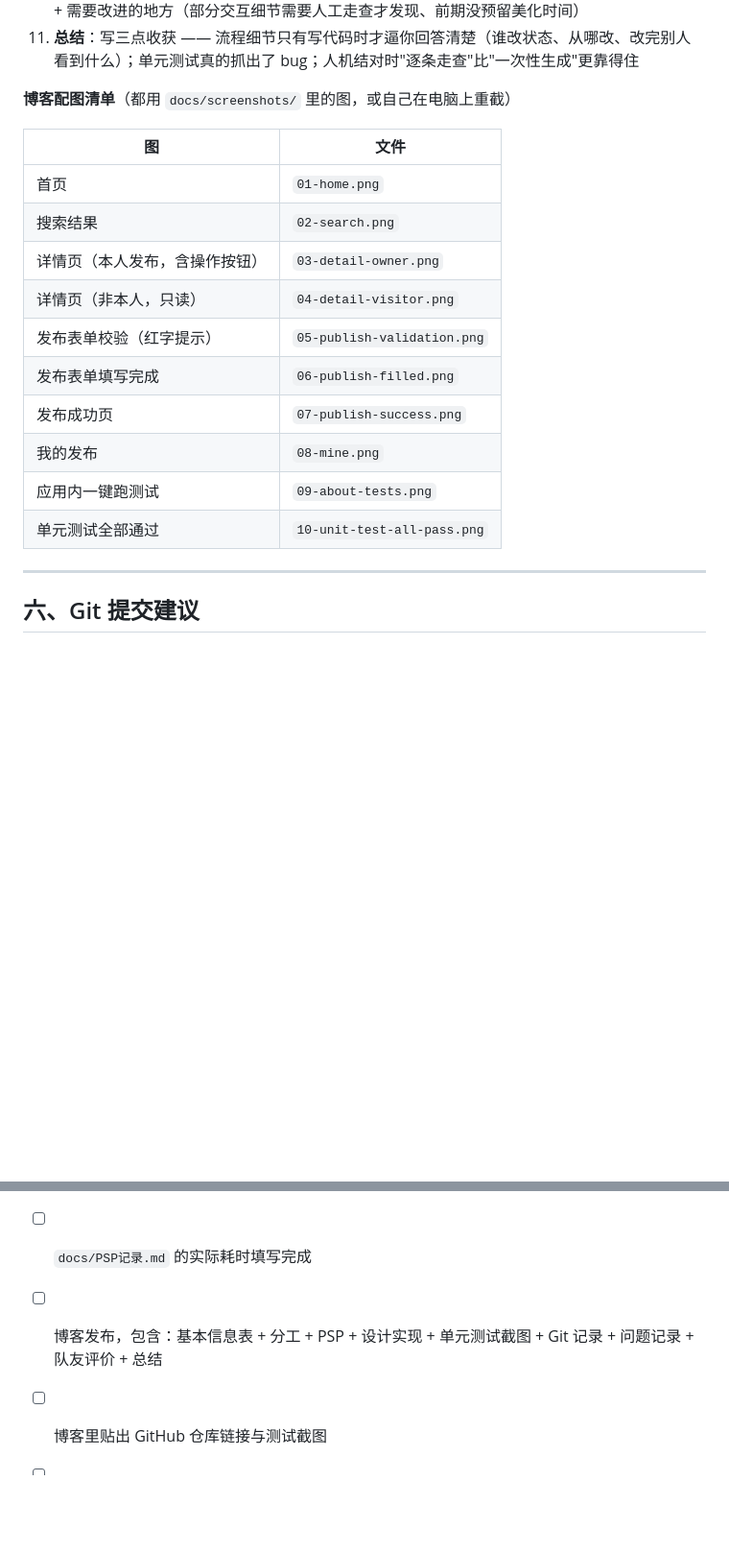
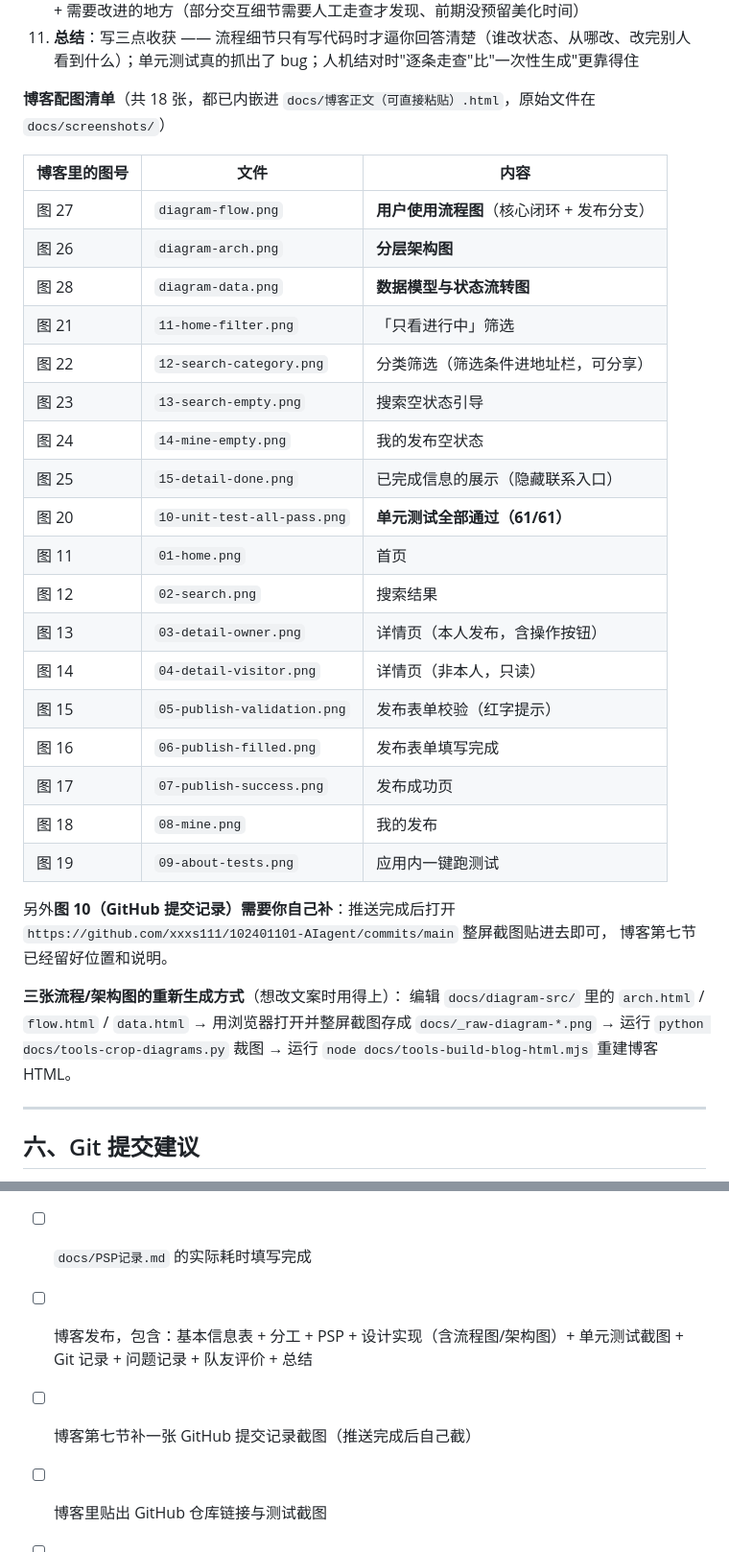
Before and after one commit to xxxs111/102401101-AIagent, a Markdown page: docs/验收与提交指南.md, 2 parts joined by grey strips. Shown at 96% size. Drawn GitHub-style; blank space fills up the shorter version.

Commit message:
docs: 验收指南同步更新配图清单（18张）与提交流程

```diff
--- a/docs/验收与提交指南.md
+++ b/docs/验收与提交指南.md
@@ -159,20 +159,38 @@
 10. **评价队友**：写 AI Agent 值得学习的地方（分层清晰、主动补测试与降级、把踩坑写成回归用例）+ 需要改进的地方（部分交互细节需要人工走查才发现、前期没预留美化时间）
 11. **总结**：写三点收获 —— 流程细节只有写代码时才逼你回答清楚（谁改状态、从哪改、改完别人看到什么）；单元测试真的抓出了 bug；人机结对时"逐条走查"比"一次性生成"更靠得住
 
-**博客配图清单**（都用 `docs/screenshots/` 里的图，或自己在电脑上重截）
+**博客配图清单**（共 18 张，都已内嵌进 `docs/博客正文（可直接粘贴）.html`，原始文件在 `docs/screenshots/`）
 
-| 图 | 文件 |
-| --- | --- |
-| 首页 | `01-home.png` |
-| 搜索结果 | `02-search.png` |
-| 详情页（本人发布，含操作按钮） | `03-detail-owner.png` |
-| 详情页（非本人，只读） | `04-detail-visitor.png` |
-| 发布表单校验（红字提示） | `05-publish-validation.png` |
-| 发布表单填写完成 | `06-publish-filled.png` |
-| 发布成功页 | `07-publish-success.png` |
-| 我的发布 | `08-mine.png` |
-| 应用内一键跑测试 | `09-about-tests.png` |
-| 单元测试全部通过 | `10-unit-test-all-pass.png` |
+| 博客里的图号 | 文件 | 内容 |
+| --- | --- | --- |
+| 图 27 | `diagram-flow.png` | **用户使用流程图**（核心闭环 + 发布分支） |
+| 图 26 | `diagram-arch.png` | **分层架构图** |
+| 图 28 | `diagram-data.png` | **数据模型与状态流转图** |
+| 图 21 | `11-home-filter.png` | 「只看进行中」筛选 |
+| 图 22 | `12-search-category.png` | 分类筛选（筛选条件进地址栏，可分享） |
+| 图 23 | `13-search-empty.png` | 搜索空状态引导 |
+| 图 24 | `14-mine-empty.png` | 我的发布空状态 |
+| 图 25 | `15-detail-done.png` | 已完成信息的展示（隐藏联系入口） |
+| 图 20 | `10-unit-test-all-pass.png` | **单元测试全部通过（61/61）** |
+| 图 11 | `01-home.png` | 首页 |
+| 图 12 | `02-search.png` | 搜索结果 |
+| 图 13 | `03-detail-owner.png` | 详情页（本人发布，含操作按钮） |
+| 图 14 | `04-detail-visitor.png` | 详情页（非本人，只读） |
+| 图 15 | `05-publish-validation.png` | 发布表单校验（红字提示） |
+| 图 16 | `06-publish-filled.png` | 发布表单填写完成 |
+| 图 17 | `07-publish-success.png` | 发布成功页 |
+| 图 18 | `08-mine.png` | 我的发布 |
+| 图 19 | `09-about-tests.png` | 应用内一键跑测试 |
+
+另外**图 10（GitHub 提交记录）需要你自己补**：推送完成后打开
+`https://github.com/xxxs111/102401101-AIagent/commits/main` 整屏截图贴进去即可，
+博客第七节已经留好位置和说明。
+
+**三张流程/架构图的重新生成方式**（想改文案时用得上）：
+编辑 `docs/diagram-src/` 里的 `arch.html` / `flow.html` / `data.html` →
+用浏览器打开并整屏截图存成 `docs/_raw-diagram-*.png` →
+运行 `python docs/tools-crop-diagrams.py` 裁图 →
+运行 `node docs/tools-build-blog-html.mjs` 重建博客 HTML。
 
 ---
 
@@ -210,7 +228,8 @@ fix: 非法日期溢出未拦截的问题
 - [ ] 仓库是 public（或已把助教加为协作者）
 - [ ] `README.md` 里补上仓库链接与自己的学号姓名
 - [ ] `docs/PSP记录.md` 的实际耗时填写完成
-- [ ] 博客发布，包含：基本信息表 + 分工 + PSP + 设计实现 + 单元测试截图 + Git 记录 + 问题记录 + 队友评价 + 总结
+- [ ] 博客发布，包含：基本信息表 + 分工 + PSP + 设计实现（含流程图/架构图）+ 单元测试截图 + Git 记录 + 问题记录 + 队友评价 + 总结
+- [ ] 博客第七节补一张 GitHub 提交记录截图（推送完成后自己截）
 - [ ] 博客里贴出 GitHub 仓库链接与测试截图
 - [ ] 把博客链接提交到作业页面（`homework/16744`）
 - [ ] 确认链接在未登录状态下也能打开（可以拿手机 4G 试一下）
```
